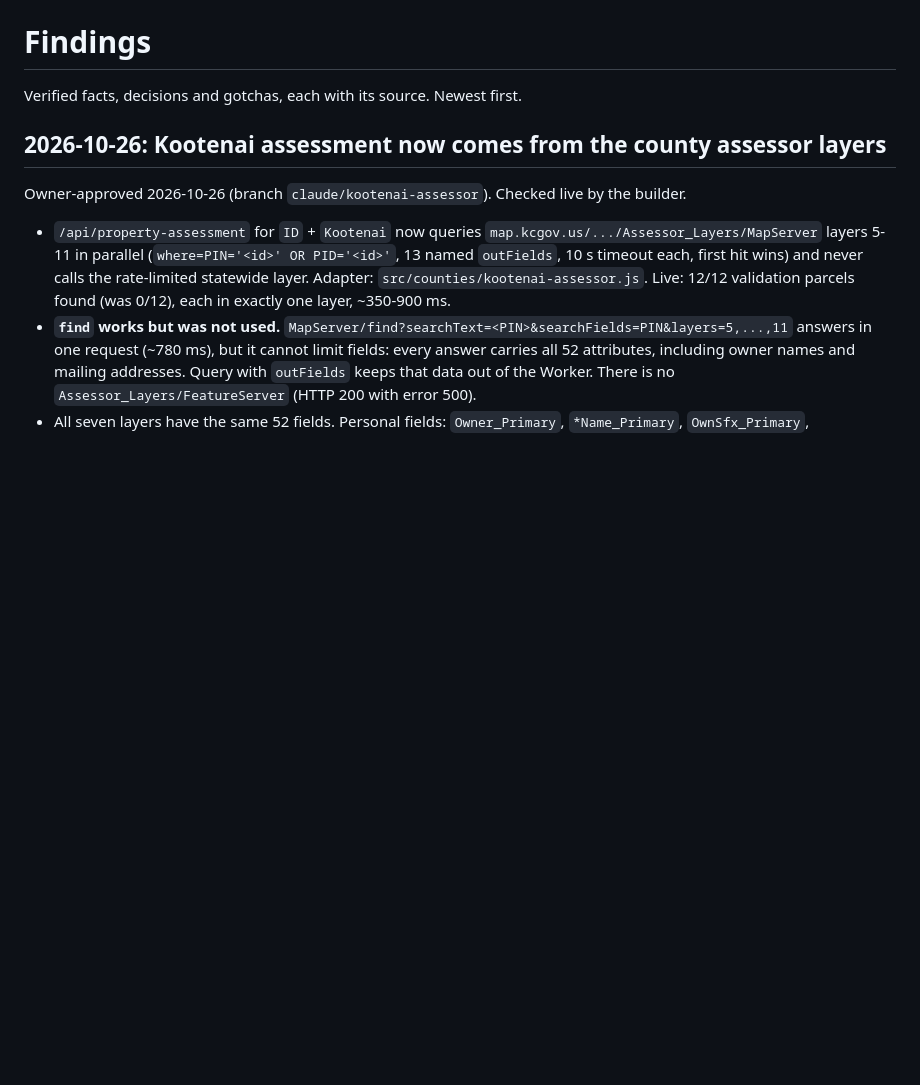
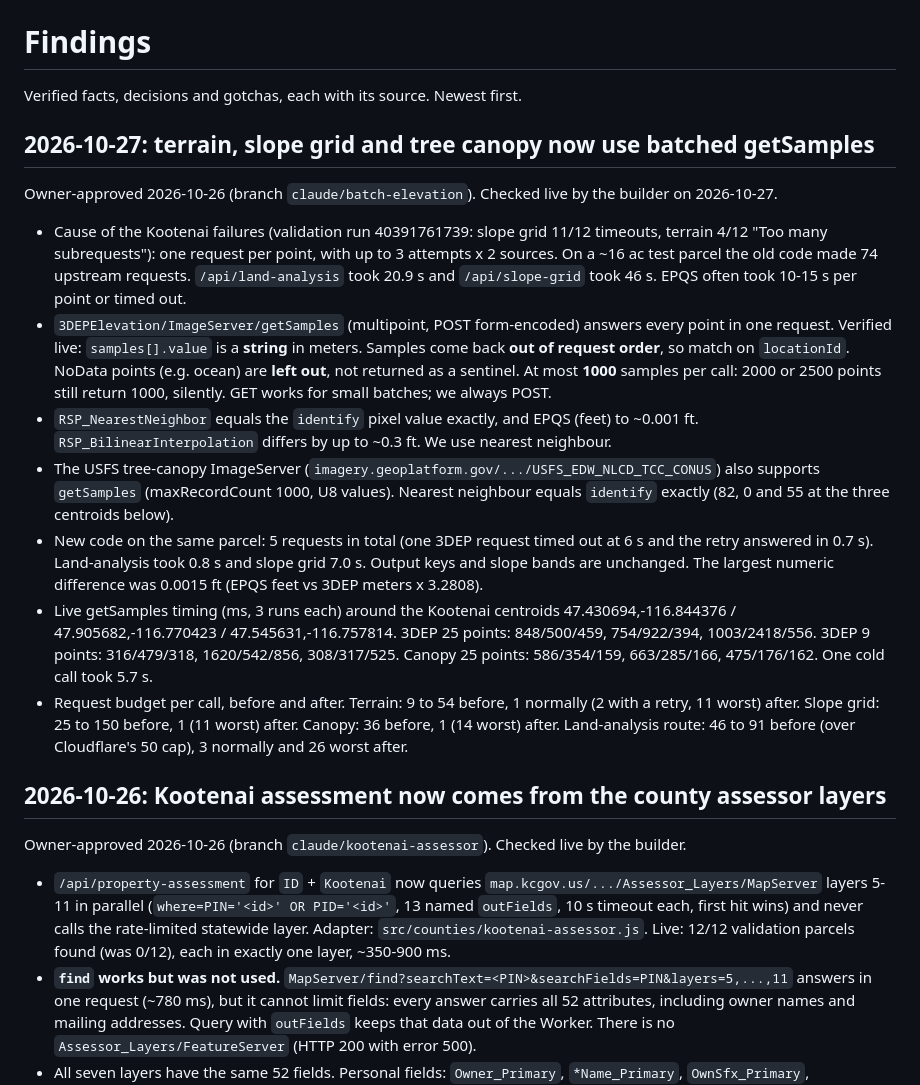
Before and after one commit to cole793/AcresX, a Markdown page: handoff/findings.md, the part around the change. Drawn GitHub-style; blank space fills up the shorter version.

Commit message:
Document batched elevation sampling and live getSamples findings
Co-Authored-By: Claude Opus 5.5 <noreply@anthropic.com>
Claude-Session: https://claude.ai/code/session_01QLaRSH6CMjGneNgDWuqjWY

```diff
--- a/handoff/findings.md
+++ b/handoff/findings.md
@@ -1,6 +1,38 @@
 # Findings
 
 Verified facts, decisions and gotchas, each with its source. Newest first.
+
+## 2026-10-27: terrain, slope grid and tree canopy now use batched getSamples
+
+Owner-approved 2026-10-26 (branch `claude/batch-elevation`). Checked live by the builder on
+2026-10-27.
+
+- Cause of the Kootenai failures (validation run 40391761739: slope grid 11/12 timeouts, terrain
+  4/12 "Too many subrequests"): one request per point, with up to 3 attempts x 2 sources. On a
+  ~16 ac test parcel the old code made 74 upstream requests. `/api/land-analysis` took 20.9 s and
+  `/api/slope-grid` took 46 s. EPQS often took 10-15 s per point or timed out.
+- `3DEPElevation/ImageServer/getSamples` (multipoint, POST form-encoded) answers every point in
+  one request. Verified live: `samples[].value` is a **string** in meters. Samples come back
+  **out of request order**, so match on `locationId`. NoData points (e.g. ocean) are **left out**,
+  not returned as a sentinel. At most **1000** samples per call: 2000 or 2500 points still return
+  1000, silently. GET works for small batches; we always POST.
+- `RSP_NearestNeighbor` equals the `identify` pixel value exactly, and EPQS (feet) to ~0.001 ft.
+  `RSP_BilinearInterpolation` differs by up to ~0.3 ft. We use nearest neighbour.
+- The USFS tree-canopy ImageServer (`imagery.geoplatform.gov/.../USFS_EDW_NLCD_TCC_CONUS`) also
+  supports `getSamples` (maxRecordCount 1000, U8 values). Nearest neighbour equals `identify`
+  exactly (82, 0 and 55 at the three centroids below).
+- New code on the same parcel: 5 requests in total (one 3DEP request timed out at 6 s and the
+  retry answered in 0.7 s). Land-analysis took 0.8 s and slope grid 7.0 s. Output keys and slope
+  bands are unchanged. The largest numeric difference was 0.0015 ft (EPQS feet vs 3DEP meters x
+  3.2808).
+- Live getSamples timing (ms, 3 runs each) around the Kootenai centroids 47.430694,-116.844376 /
+  47.905682,-116.770423 / 47.545631,-116.757814. 3DEP 25 points: 848/500/459, 754/922/394,
+  1003/2418/556. 3DEP 9 points: 316/479/318, 1620/542/856, 308/317/525. Canopy 25 points:
+  586/354/159, 663/285/166, 475/176/162. One cold call took 5.7 s.
+- Request budget per call, before and after. Terrain: 9 to 54 before, 1 normally (2 with a retry,
+  11 worst) after. Slope grid: 25 to 150 before, 1 (11 worst) after. Canopy: 36 before, 1 (14
+  worst) after. Land-analysis route: 46 to 91 before (over Cloudflare's 50 cap), 3 normally and
+  26 worst after.
 
 ## 2026-10-26: Kootenai assessment now comes from the county assessor layers
 
```
Also changed, not shown: ARCHITECTURE.md (+13 -1 lines).
